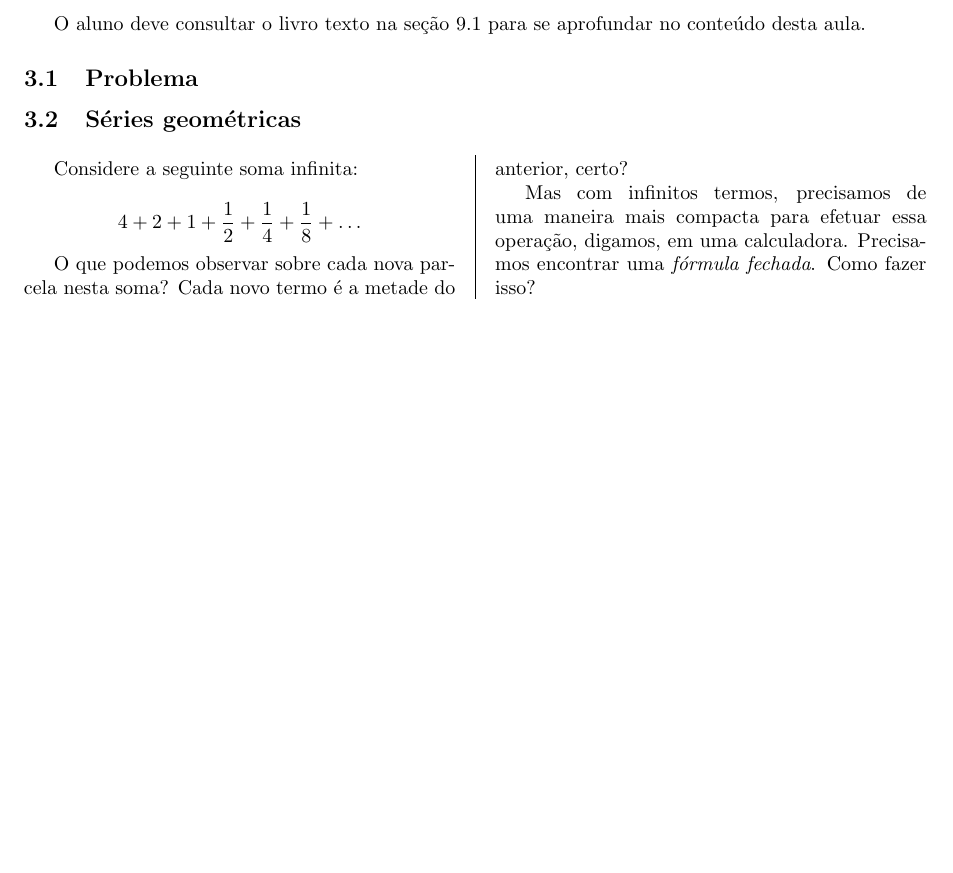
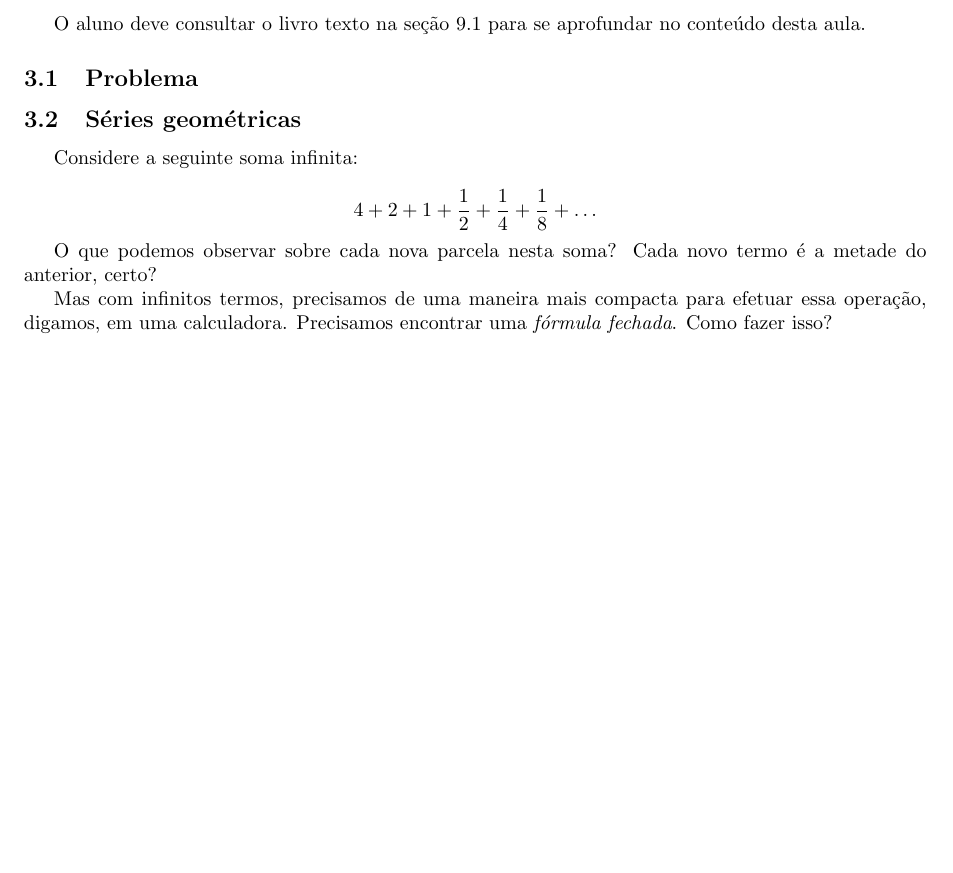
Before and after one commit to philsf/Series, a LaTeX document (Notas_de_aula/Series-Geometricas.tex): part of the page, cut so that both start at the same text. Compiled offline with pdfLaTeX.

Commit message:
* Notas_de_aula/Series-Geometricas.tex: retirado o multicols, pelo menos para caber o primeiro exemplo

```diff
--- a/Notas_de_aula/Series-Geometricas.tex
+++ b/Notas_de_aula/Series-Geometricas.tex
@@ -112,7 +112,6 @@ no conteúdo desta aula.
 
 \subsection{Séries geométricas}
 
-\begin{multicols}{2}
 Considere a seguinte soma infinita:
 
 \begin{displaymath}
```
Also changed, not shown: Notas_de_aula/Series-Geometricas.tex (1 more changed lines).
